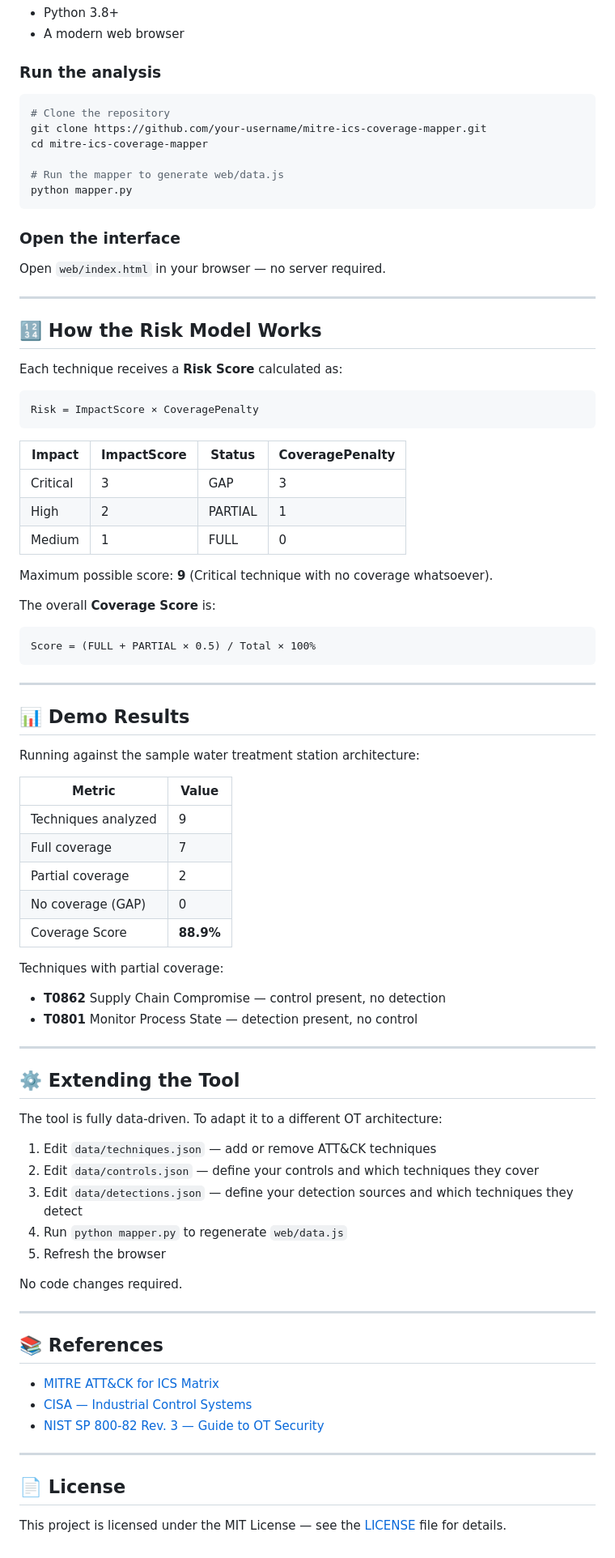
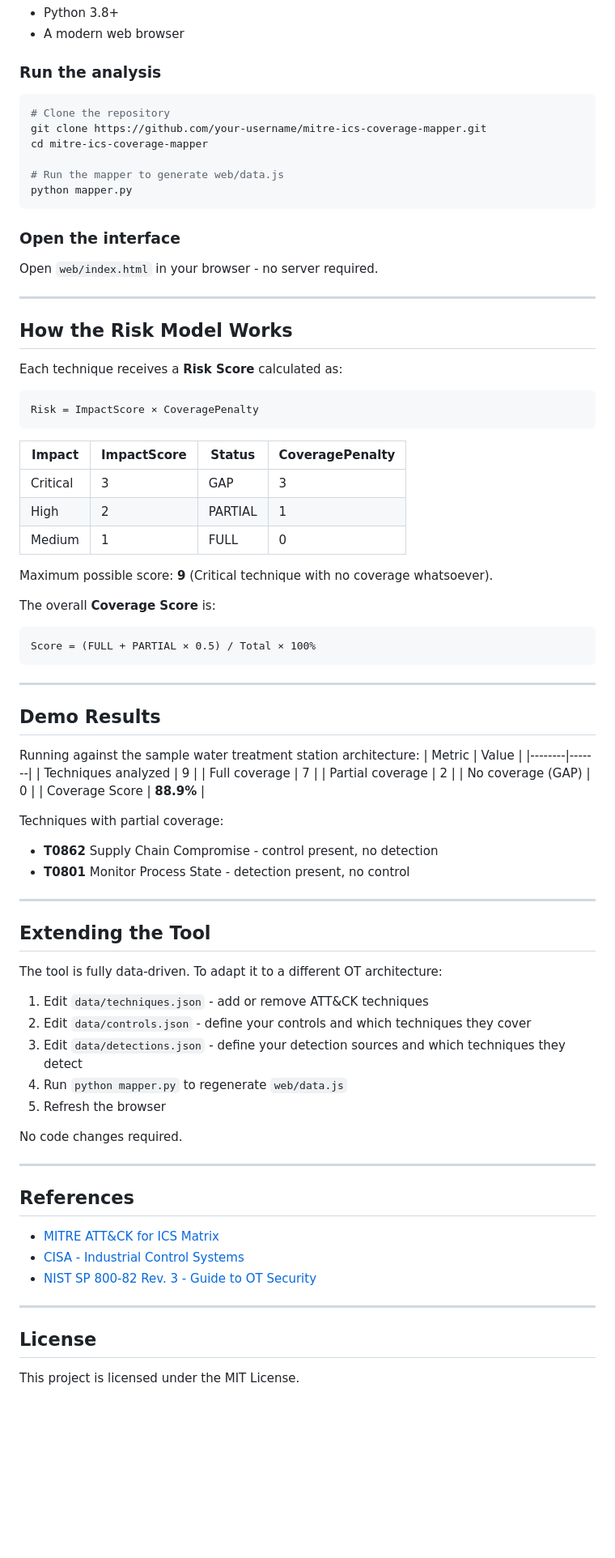
Before and after one commit to ToniParvanova/mitre-ics-coverage-mapper, a Markdown page: README.md, the part around one of its changes. Shown at 81% size. Drawn GitHub-style; blank space fills up the shorter version.

````diff
--- a/README.md
+++ b/README.md
@@ -73,7 +68,6 @@ mitre-ics-coverage-mapper/
 - A modern web browser
 
 ### Run the analysis
-
 ```bash
 # Clone the repository
 git clone https://github.com/your-username/mitre-ics-coverage-mapper.git
@@ -84,15 +78,13 @@ python mapper.py
 ```
 
 ### Open the interface
-
-Open `web/index.html` in your browser — no server required.
+Open `web/index.html` in your browser - no server required.
 
 ---
 
-## 🔢 How the Risk Model Works
+## How the Risk Model Works
 
 Each technique receives a **Risk Score** calculated as:
-
 ```
 Risk = ImpactScore × CoveragePenalty
 ```
@@ -106,17 +98,12 @@ Risk = ImpactScore × CoveragePenalty
 Maximum possible score: **9** (Critical technique with no coverage whatsoever).
 
 The overall **Coverage Score** is:
-
 ```
 Score = (FULL + PARTIAL × 0.5) / Total × 100%
 ```
-
 ---
-
-## 📊 Demo Results
-
+## Demo Results
 Running against the sample water treatment station architecture:
-
 | Metric | Value |
 |--------|-------|
 | Techniques analyzed | 9 |
@@ -126,33 +113,27 @@ Running against the sample water treatment station architecture:
 | Coverage Score | **88.9%** |
 
 Techniques with partial coverage:
-- **T0862** Supply Chain Compromise — control present, no detection
-- **T0801** Monitor Process State — detection present, no control
-
+- **T0862** Supply Chain Compromise - control present, no detection
+- **T0801** Monitor Process State - detection present, no control
 ---
 
-## ⚙️ Extending the Tool
-
+## Extending the Tool
 The tool is fully data-driven. To adapt it to a different OT architecture:
 
-1. Edit `data/techniques.json` — add or remove ATT&CK techniques
-2. Edit `data/controls.json` — define your controls and which techniques they cover
-3. Edit `data/detections.json` — define your detection sources and which techniques they detect
+1. Edit `data/techniques.json` - add or remove ATT&CK techniques
+2. Edit `data/controls.json` - define your controls and which techniques they cover
+3. Edit `data/detections.json` - define your detection sources and which techniques they detect
 4. Run `python mapper.py` to regenerate `web/data.js`
 5. Refresh the browser
 
 No code changes required.
 
 ---
-
-## 📚 References
-
+## References
 - [MITRE ATT&CK for ICS Matrix](https://attack.mitre.org/matrices/ics/)
-- [CISA — Industrial Control Systems](https://www.cisa.gov/topics/industrial-control-systems)
-- [NIST SP 800-82 Rev. 3 — Guide to OT Security](https://csrc.nist.gov/pubs/sp/800/82/r3/final)
+- [CISA - Industrial Control Systems](https://www.cisa.gov/topics/industrial-control-systems)
+- [NIST SP 800-82 Rev. 3 - Guide to OT Security](https://csrc.nist.gov/pubs/sp/800/82/r3/final)
 
 ---
-
-## 📄 License
-
-This project is licensed under the MIT License — see the [LICENSE](LICENSE) file for details.
+## License
+This project is licensed under the MIT License.
````
Also changed, not shown: other parts of README.md (+16 -21 lines).
